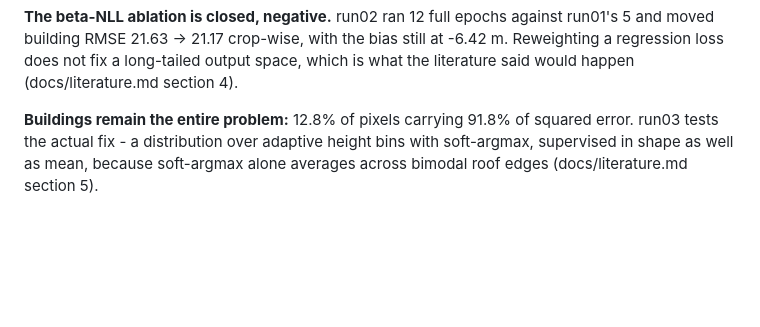
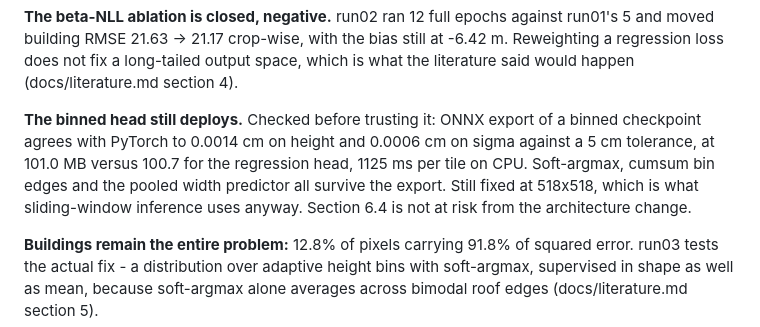
Before and after one commit to zaidnansari2011/sih2026-depthwizard, a Markdown page: PLAN.md, the part around the change. Drawn GitHub-style; blank space fills up the shorter version.

Commit message:
Verify the binned head still exports to ONNX
Section 6.4 is a scored differentiator and the head change touched the forward signature,
so this was worth checking before run03 finishes rather than during submission week.
A binned checkpoint exports clean: 0.0014 cm agreement on height and 0.0006 cm on sigma
against a 5 cm tolerance, 101.0 MB against 100.7 for the regression head, 1125 ms per tile
on CPU. Soft-argmax, the cumsum bin edges and the pooled width predictor all survive.
Still fixed at 518x518, which is the size sliding-window inference uses.

```diff
--- a/PLAN.md
+++ b/PLAN.md
@@ -201,6 +201,13 @@ The uncertainty head works - ECE 0.083 and sigma/error rank correlation +0.836.
 and moved building RMSE 21.63 -> 21.17 crop-wise, with the bias still at -6.42 m.
 Reweighting a regression loss does not fix a long-tailed output space, which is what the
 literature said would happen (docs/literature.md section 4).
+
+**The binned head still deploys.** Checked before trusting it: ONNX export of a binned
+checkpoint agrees with PyTorch to 0.0014 cm on height and 0.0006 cm on sigma against a
+5 cm tolerance, at 101.0 MB versus 100.7 for the regression head, 1125 ms per tile on
+CPU. Soft-argmax, cumsum bin edges and the pooled width predictor all survive the
+export. Still fixed at 518x518, which is what sliding-window inference uses anyway.
+Section 6.4 is not at risk from the architecture change.
 
 **Buildings remain the entire problem:** 12.8% of pixels carrying 91.8% of squared error.
 run03 tests the actual fix - a distribution over adaptive height bins with soft-argmax,
```
